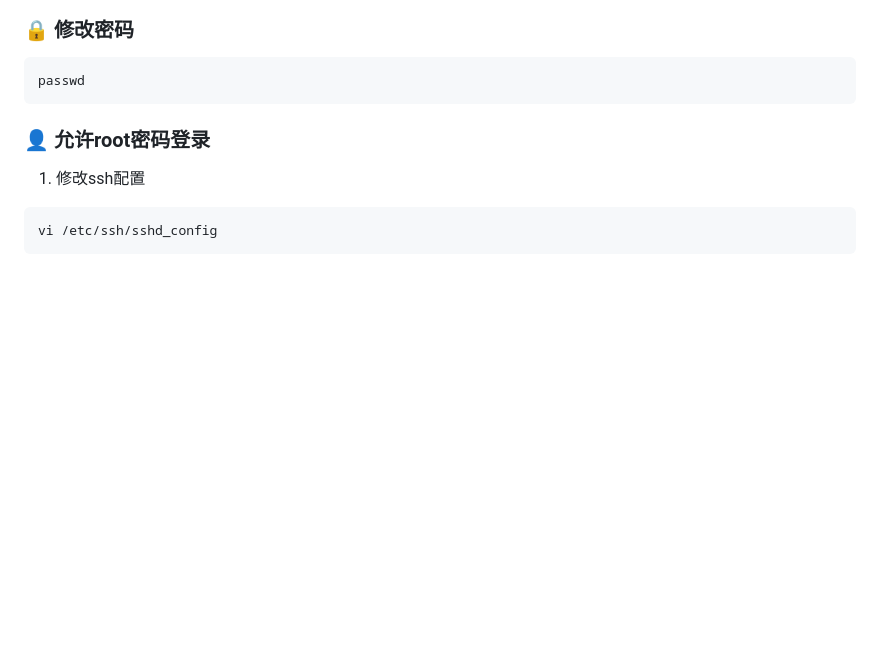
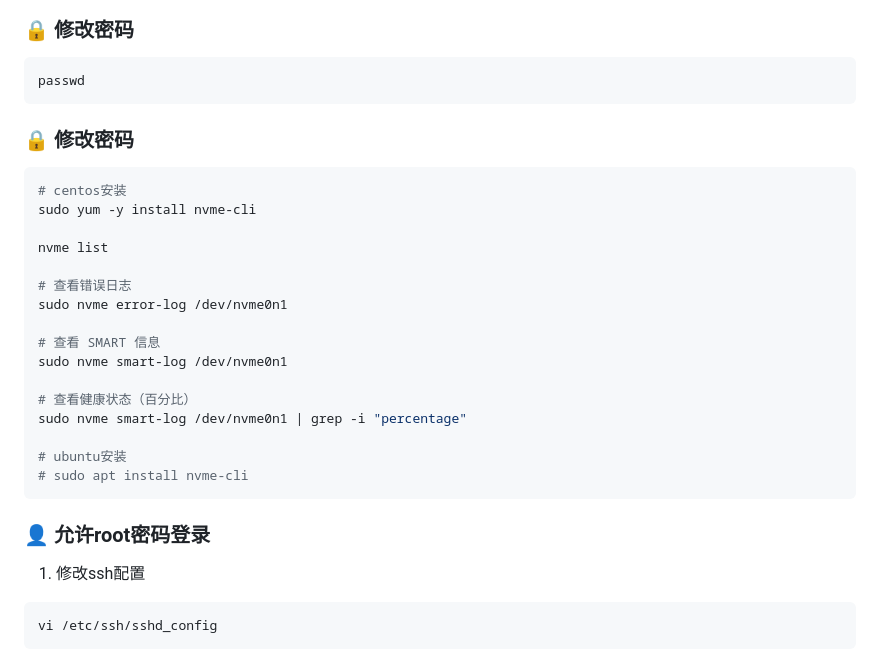
Before and after one commit to liuk1210/docs, a Markdown page: CentOS.md, the part around the change. Drawn GitHub-style; blank space fills up the shorter version.

Commit message:
nvme cli

````diff
--- a/CentOS.md
+++ b/CentOS.md
@@ -10,6 +10,26 @@ RUN yum makecache
 ### 🔒 修改密码
 ```bash
 passwd
+```
+
+### 🔒 修改密码
+```bash
+# centos安装
+sudo yum -y install nvme-cli
+
+nvme list
+
+# 查看错误日志
+sudo nvme error-log /dev/nvme0n1
+
+# 查看 SMART 信息
+sudo nvme smart-log /dev/nvme0n1
+
+# 查看健康状态（百分比）
+sudo nvme smart-log /dev/nvme0n1 | grep -i "percentage"
+
+# ubuntu安装
+# sudo apt install nvme-cli
 ```
 
 ### 👤 允许root密码登录
````
